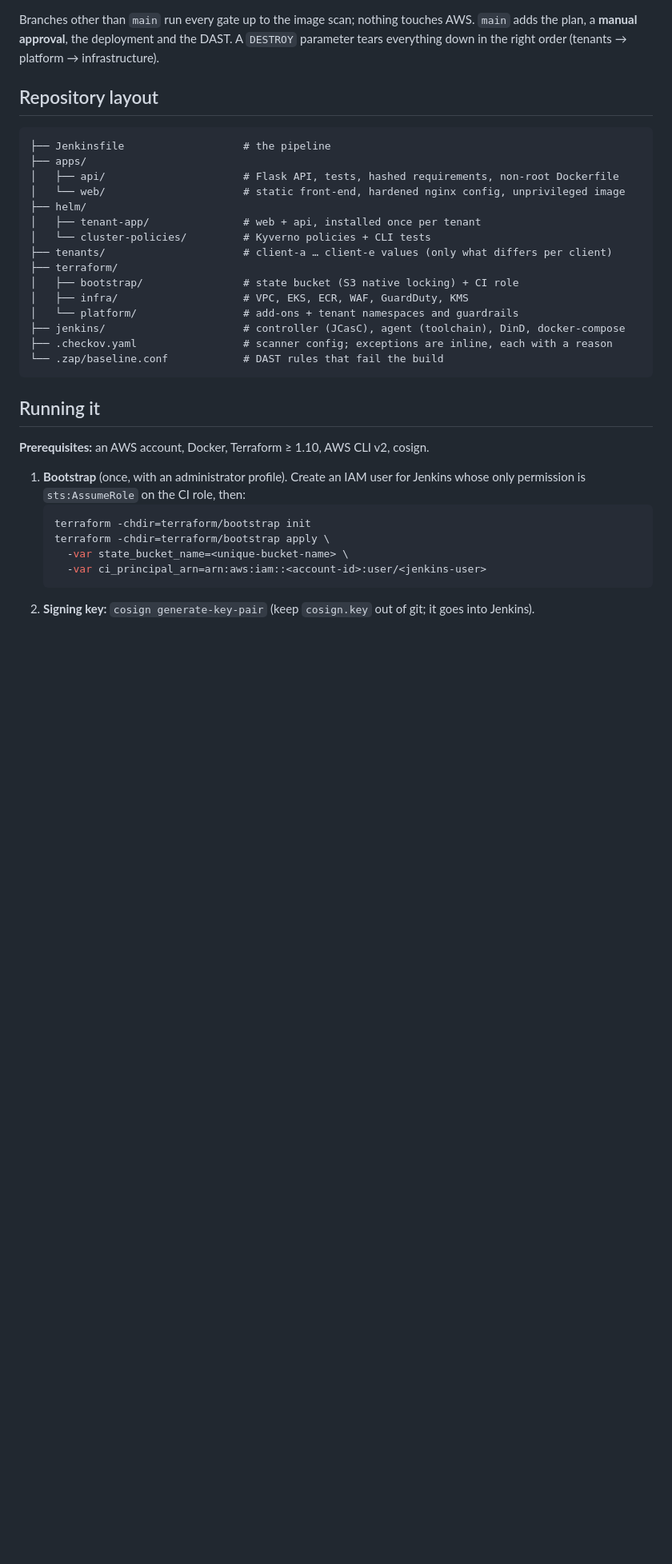
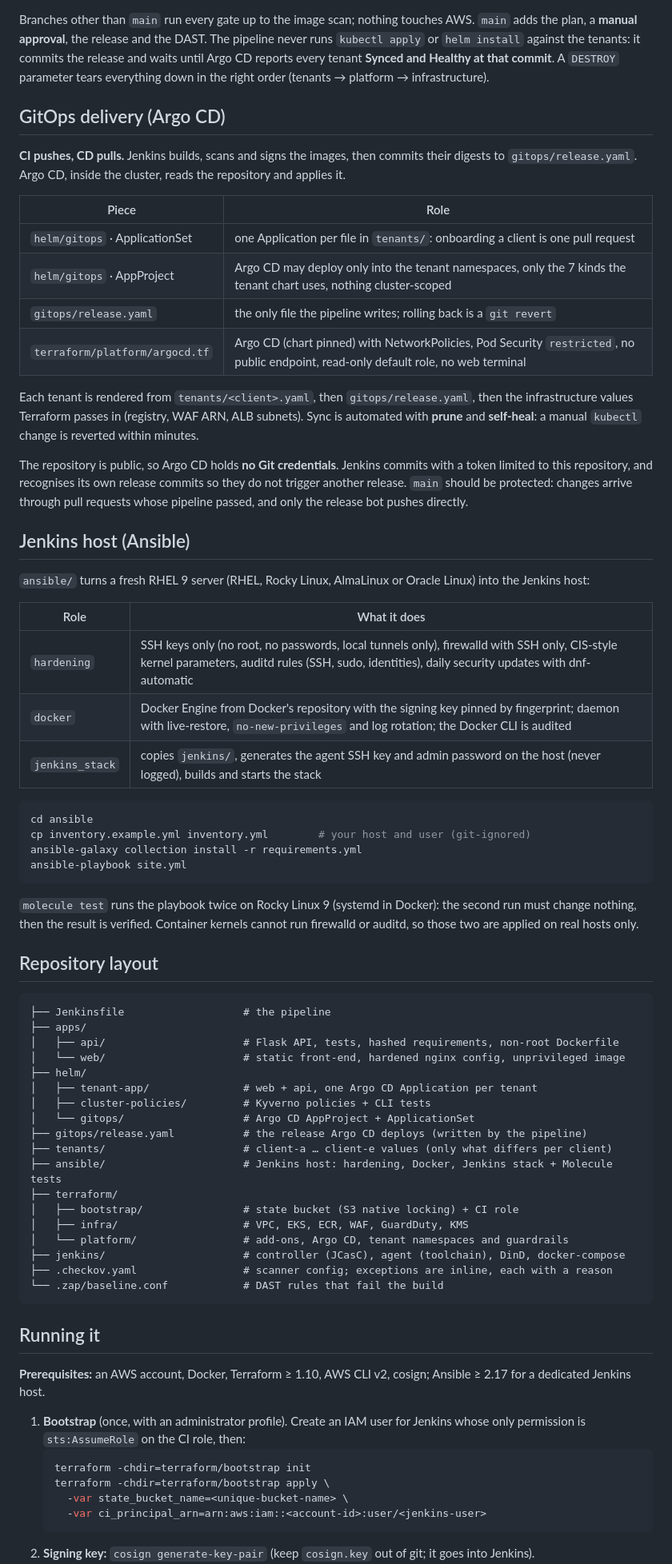
Before and after one commit to RicardoP24/IacDemo, a Markdown page: README.md, the part around one of its changes. Shown at 80% size. Drawn GitHub-style; blank space fills up the shorter version.

Commit message:
docs: GitOps delivery with Argo CD and the Ansible-managed Jenkins host

````diff
--- a/README.md
+++ b/README.md
@@ -90,7 +101,49 @@ flowchart LR
 ```
 
 Branches other than `main` run every gate up to the image scan; nothing touches AWS.
-`main` adds the plan, a **manual approval**, the deployment and the DAST. A `DESTROY` parameter tears everything down in the right order (tenants → platform → infrastructure).
+`main` adds the plan, a **manual approval**, the release and the DAST. The pipeline never runs `kubectl apply` or
+`helm install` against the tenants: it commits the release and waits until Argo CD reports every tenant **Synced and
+Healthy at that commit**. A `DESTROY` parameter tears everything down in the right order (tenants → platform → infrastructure).
+
+## GitOps delivery (Argo CD)
+
+**CI pushes, CD pulls.** Jenkins builds, scans and signs the images, then commits their digests to
+`gitops/release.yaml`. Argo CD, inside the cluster, reads the repository and applies it.
+
+| Piece | Role |
+|---|---|
+| `helm/gitops` · ApplicationSet | one Application per file in `tenants/`: onboarding a client is one pull request |
+| `helm/gitops` · AppProject | Argo CD may deploy only into the tenant namespaces, only the 7 kinds the tenant chart uses, nothing cluster-scoped |
+| `gitops/release.yaml` | the only file the pipeline writes; rolling back is a `git revert` |
+| `terraform/platform/argocd.tf` | Argo CD (chart pinned) with NetworkPolicies, Pod Security `restricted`, no public endpoint, read-only default role, no web terminal |
+
+Each tenant is rendered from `tenants/<client>.yaml`, then `gitops/release.yaml`, then the infrastructure values
+Terraform passes in (registry, WAF ARN, ALB subnets). Sync is automated with **prune** and **self-heal**: a manual
+`kubectl` change is reverted within minutes.
+
+The repository is public, so Argo CD holds **no Git credentials**. Jenkins commits with a token limited to this
+repository, and recognises its own release commits so they do not trigger another release. `main` should be
+protected: changes arrive through pull requests whose pipeline passed, and only the release bot pushes directly.
+
+## Jenkins host (Ansible)
+
+`ansible/` turns a fresh RHEL 9 server (RHEL, Rocky Linux, AlmaLinux or Oracle Linux) into the Jenkins host:
+
+| Role | What it does |
+|---|---|
+| `hardening` | SSH keys only (no root, no passwords, local tunnels only), firewalld with SSH only, CIS-style kernel parameters, auditd rules (SSH, sudo, identities), daily security updates with dnf-automatic |
+| `docker` | Docker Engine from Docker's repository with the signing key pinned by fingerprint; daemon with live-restore, `no-new-privileges` and log rotation; the Docker CLI is audited |
+| `jenkins_stack` | copies `jenkins/`, generates the agent SSH key and admin password on the host (never logged), builds and starts the stack |
+
+```bash
+cd ansible
+cp inventory.example.yml inventory.yml        # your host and user (git-ignored)
+ansible-galaxy collection install -r requirements.yml
+ansible-playbook site.yml
+```
+
+`molecule test` runs the playbook twice on Rocky Linux 9 (systemd in Docker): the second run must change nothing,
+then the result is verified. Container kernels cannot run firewalld or auditd, so those two are applied on real hosts only.
 
 ## Repository layout
 
@@ -100,13 +153,16 @@ Branches other than `main` run every gate up to the image scan; nothing touches
 │   ├── api/                      # Flask API, tests, hashed requirements, non-root Dockerfile
 │   └── web/                      # static front-end, hardened nginx config, unprivileged image
 ├── helm/
-│   ├── tenant-app/               # web + api, installed once per tenant
-│   └── cluster-policies/         # Kyverno policies + CLI tests
+│   ├── tenant-app/               # web + api, one Argo CD Application per tenant
+│   ├── cluster-policies/         # Kyverno policies + CLI tests
+│   └── gitops/                   # Argo CD AppProject + ApplicationSet
+├── gitops/release.yaml           # the release Argo CD deploys (written by the pipeline)
 ├── tenants/                      # client-a … client-e values (only what differs per client)
+├── ansible/                      # Jenkins host: hardening, Docker, Jenkins stack + Molecule tests
 ├── terraform/
 │   ├── bootstrap/                # state bucket (S3 native locking) + CI role
 │   ├── infra/                    # VPC, EKS, ECR, WAF, GuardDuty, KMS
-│   └── platform/                 # add-ons + tenant namespaces and guardrails
+│   └── platform/                 # add-ons, Argo CD, tenant namespaces and guardrails
 ├── jenkins/                      # controller (JCasC), agent (toolchain), DinD, docker-compose
 ├── .checkov.yaml                 # scanner config; exceptions are inline, each with a reason
 └── .zap/baseline.conf            # DAST rules that fail the build
@@ -114,7 +170,7 @@ Branches other than `main` run every gate up to the image scan; nothing touches
 
 ## Running it
 
-**Prerequisites:** an AWS account, Docker, Terraform ≥ 1.10, AWS CLI v2, cosign.
+**Prerequisites:** an AWS account, Docker, Terraform ≥ 1.10, AWS CLI v2, cosign; Ansible ≥ 2.17 for a dedicated Jenkins host.
 
 1. **Bootstrap** (once, with an administrator profile). Create an IAM user for Jenkins whose only permission is
    `sts:AssumeRole` on the CI role, then:
````
Also changed, not shown: other parts of README.md (+38 -11 lines).
